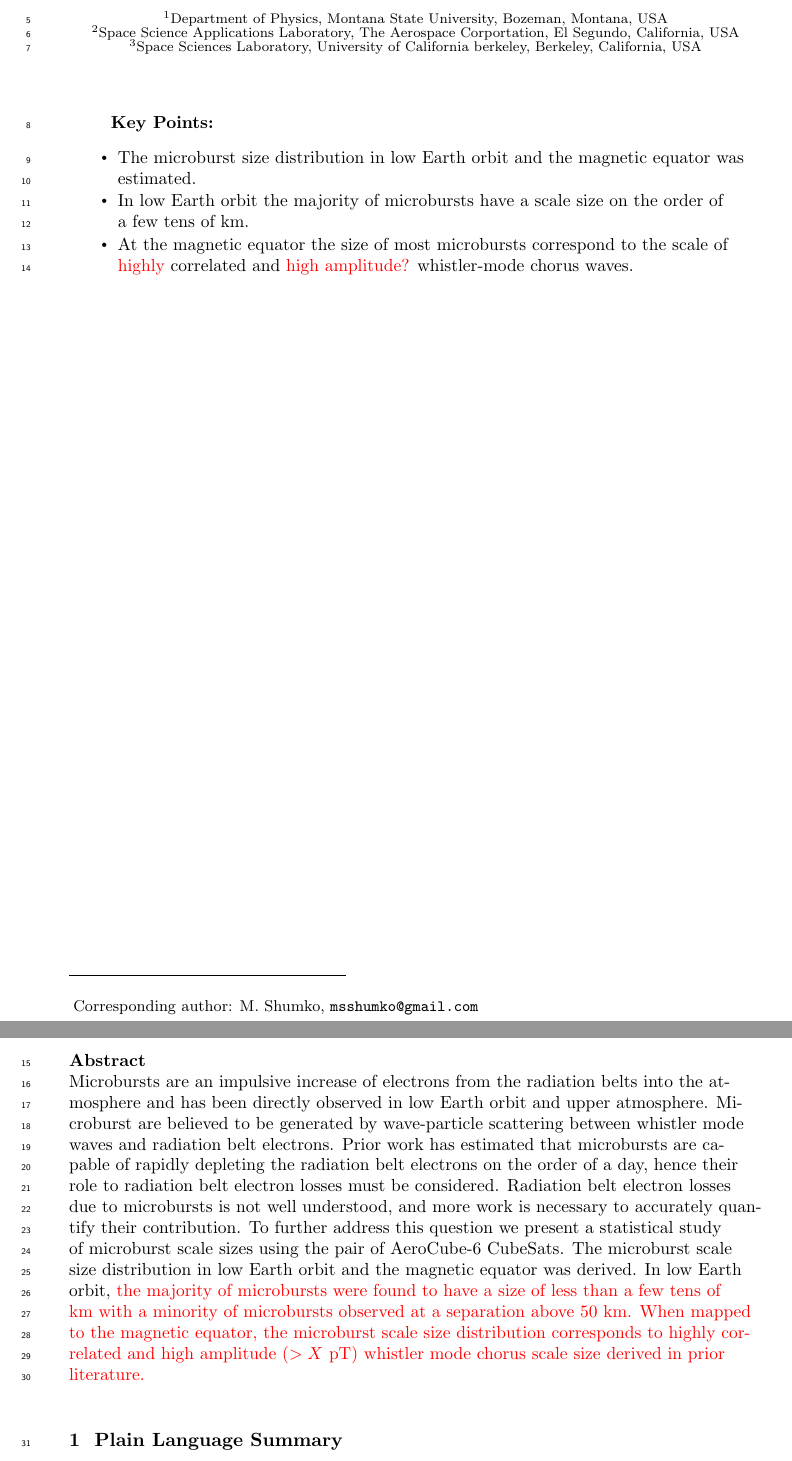
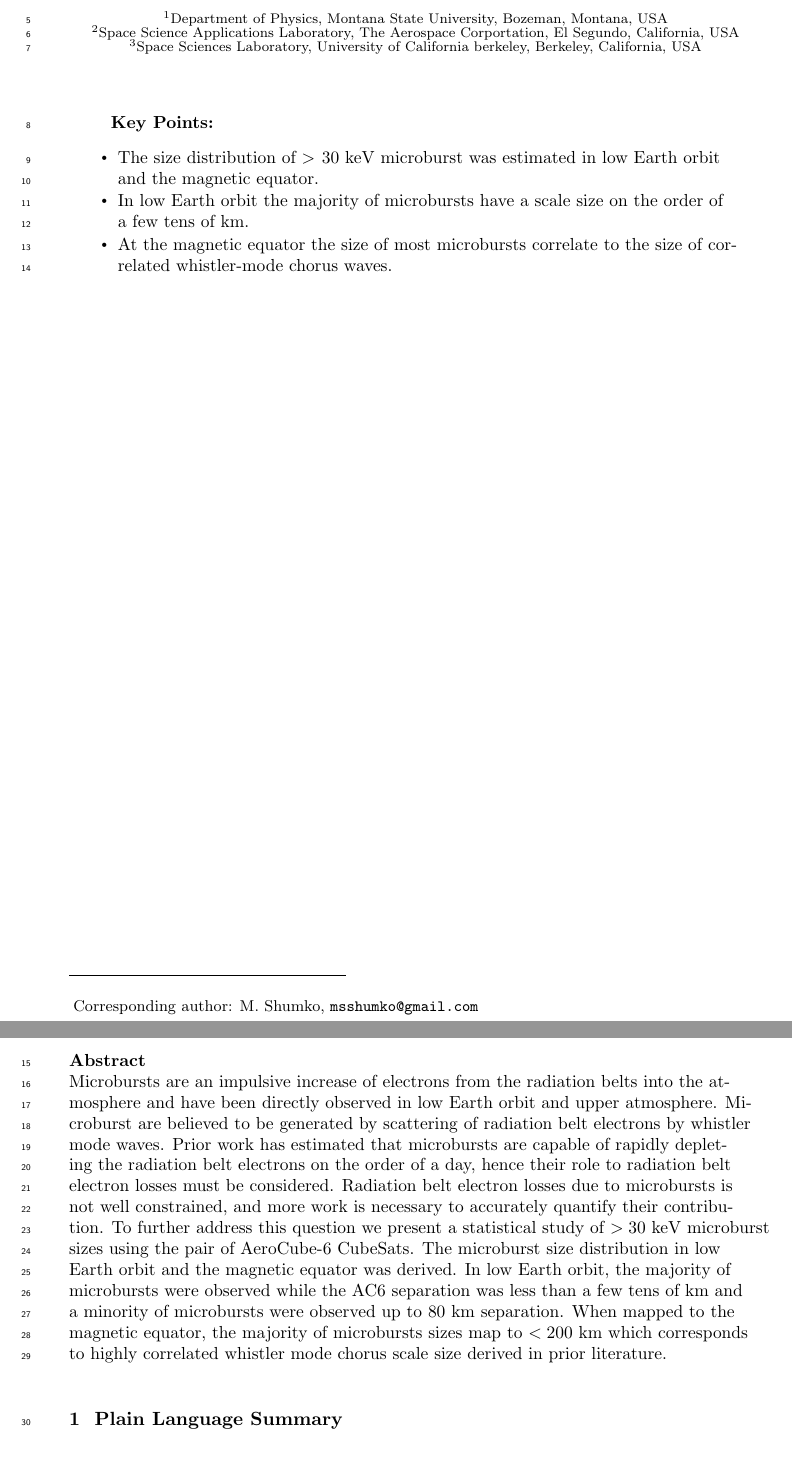
Before and after one commit to mshumko/ac6_microburst_scale_sizes, a LaTeX document (paper/shumko_ac6_microburst_scale_size_v0_0.tex): two parts of pages 1 and 2 of 19, joined at a grey line, cut so that both start at the same text. Compiled offline with pdfLaTeX.

Commit message:
Revising paper.

```diff
--- a/paper/shumko_ac6_microburst_scale_size_v0_0.tex
+++ b/paper/shumko_ac6_microburst_scale_size_v0_0.tex
@@ -93,9 +93,9 @@
 %  Each must be 100 characters or less with no special characters or punctuation and must be complete sentences
 
 \begin{keypoints}
-\item The microburst size distribution in low Earth orbit and the magnetic equator was estimated.
+\item The size distribution of $> 30$ keV microburst was estimated in low Earth orbit and the magnetic equator.
 \item In low Earth orbit the majority of microbursts have a scale size on the order of a few tens of km.
-\item At the magnetic equator the size of most microbursts correspond to the scale of \textcolor{red}{highly} correlated and \textcolor{red}{high amplitude?} whistler-mode chorus waves.
+\item At the magnetic equator the size of most microbursts correlate to the size of correlated whistler-mode chorus waves.
 \end{keypoints}
 
 %% ------------------------------------------------------------------------ %%
@@ -111,7 +111,7 @@
 %% \begin{abstract} starts the second page
 
 \begin{abstract}
-Microbursts are an impulsive increase of electrons from the radiation belts into the atmosphere and has been directly observed in low Earth orbit and upper atmosphere. Microburst are believed to be generated by wave-particle scattering between whistler mode waves and radiation belt electrons. Prior work has estimated that microbursts are capable of rapidly depleting the radiation belt electrons on the order of a day, hence their role to radiation belt electron losses must be considered. Radiation belt electron losses due to microbursts is not well understood, and more work is necessary to accurately quantify their contribution. To further address this question we present a statistical study of microburst scale sizes using the pair of AeroCube-6 CubeSats. The microburst scale size distribution in low Earth orbit and the magnetic equator was derived. In low Earth orbit, \textcolor{red}{the majority of microbursts were found to have a size of less than a few tens of km with a minority of microbursts observed at a separation above 50 km. When mapped to the magnetic equator, the microburst scale size distribution corresponds to highly correlated and high amplitude ($> X$ pT) whistler mode chorus scale size derived in prior literature.}
+Microbursts are an impulsive increase of electrons from the radiation belts into the atmosphere and have been directly observed in low Earth orbit and upper atmosphere. Microburst are believed to be generated by scattering of radiation belt electrons by whistler mode waves. Prior work has estimated that microbursts are capable of rapidly depleting the radiation belt electrons on the order of a day, hence their role to radiation belt electron losses must be considered. Radiation belt electron losses due to microbursts is not well constrained, and more work is necessary to accurately quantify their contribution. To further address this question we present a statistical study of $> 30$ keV microburst sizes using the pair of AeroCube-6 CubeSats. The microburst size distribution in low Earth orbit and the magnetic equator was derived. In low Earth orbit, the majority of microbursts were observed while the AC6 separation was less than a few tens of km and a minority of microbursts were observed up to 80 km separation. When mapped to the magnetic equator, the majority of microbursts sizes map to $< 200$ km which corresponds to highly correlated whistler mode chorus scale size derived in prior literature.
 \end{abstract}
 
 \section{Plain Language Summary}
```
Also changed, not shown: paper/shumko_ac6_microburst_scale_size_v0_0.pdf, paper/shumko_ac6_microburst_scale_size_v0_0.tex (4 more changed lines).
